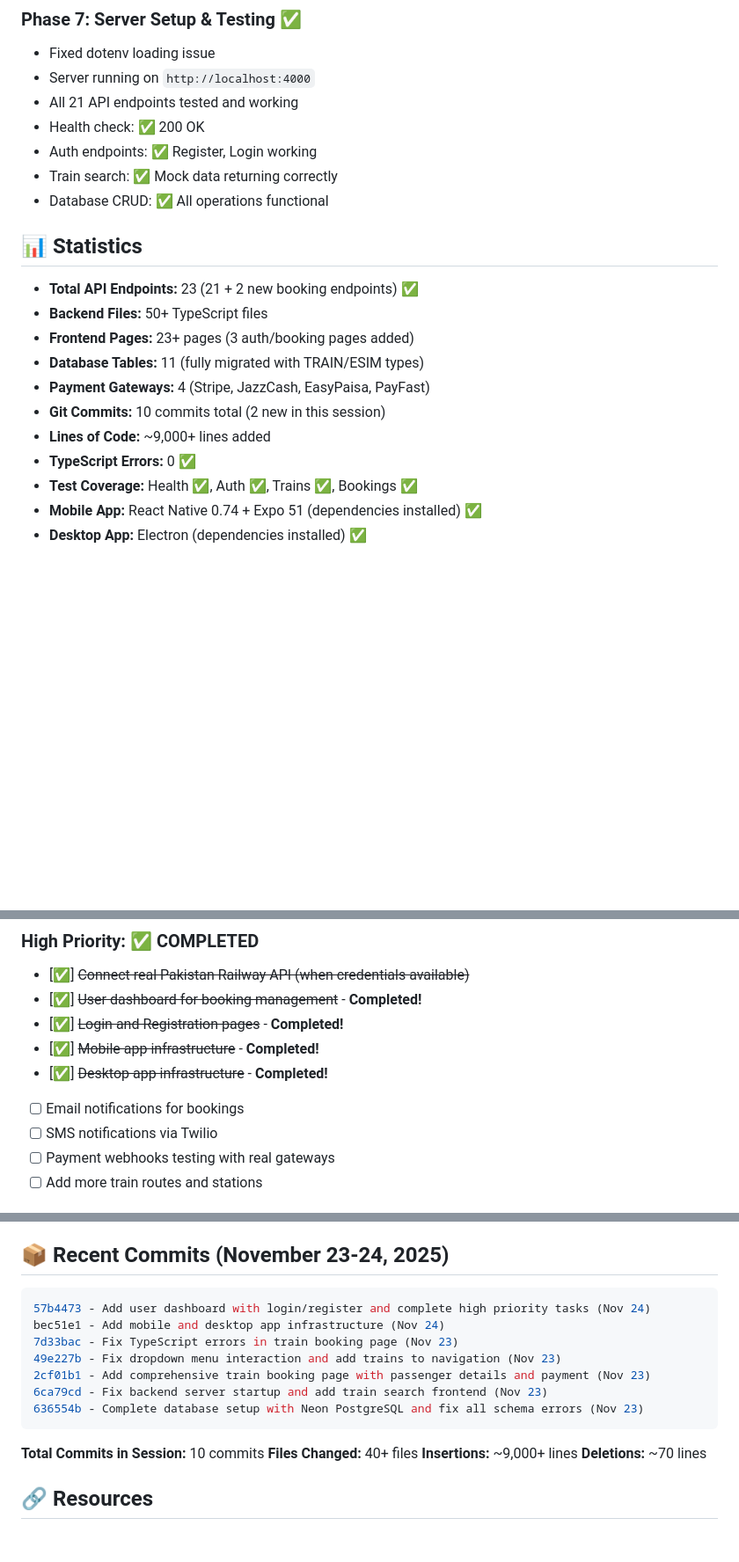
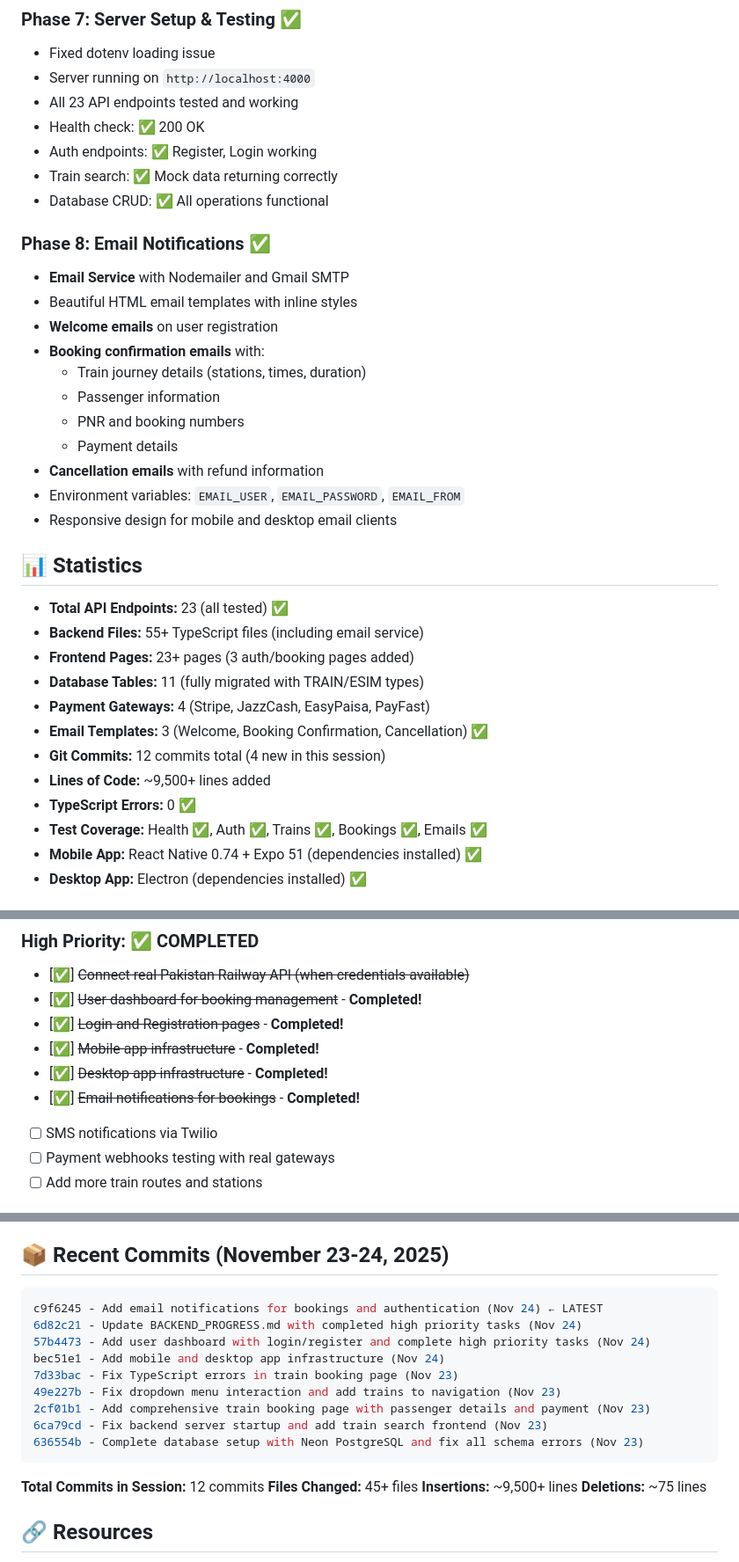
Before and after one commit to FazalShahidLatif/bookmethat, a Markdown page: BACKEND_PROGRESS.md, 3 parts joined by grey strips. Shown at 88% size. GitHub-like rendering; blank space fills up the shorter version.

Commit message:
Update progress: email notifications completed

````diff
--- a/BACKEND_PROGRESS.md
+++ b/BACKEND_PROGRESS.md
@@ -111,23 +111,37 @@ Integrated 4 payment providers:
 ### Phase 7: Server Setup & Testing ✅
 - Fixed dotenv loading issue
 - Server running on `http://localhost:4000`
-- All 21 API endpoints tested and working
+- All 23 API endpoints tested and working
 - Health check: ✅ 200 OK
 - Auth endpoints: ✅ Register, Login working
 - Train search: ✅ Mock data returning correctly
 - Database CRUD: ✅ All operations functional
 
+### Phase 8: Email Notifications ✅
+- **Email Service** with Nodemailer and Gmail SMTP
+- Beautiful HTML email templates with inline styles
+- **Welcome emails** on user registration
+- **Booking confirmation emails** with:
+  * Train journey details (stations, times, duration)
+  * Passenger information
+  * PNR and booking numbers
+  * Payment details
+- **Cancellation emails** with refund information
+- Environment variables: `EMAIL_USER`, `EMAIL_PASSWORD`, `EMAIL_FROM`
+- Responsive design for mobile and desktop email clients
+
 ## 📊 Statistics
 
-- **Total API Endpoints:** 23 (21 + 2 new booking endpoints) ✅
-- **Backend Files:** 50+ TypeScript files
+- **Total API Endpoints:** 23 (all tested) ✅
+- **Backend Files:** 55+ TypeScript files (including email service)
 - **Frontend Pages:** 23+ pages (3 auth/booking pages added)
 - **Database Tables:** 11 (fully migrated with TRAIN/ESIM types)
 - **Payment Gateways:** 4 (Stripe, JazzCash, EasyPaisa, PayFast)
-- **Git Commits:** 10 commits total (2 new in this session)
-- **Lines of Code:** ~9,000+ lines added
+- **Email Templates:** 3 (Welcome, Booking Confirmation, Cancellation) ✅
+- **Git Commits:** 12 commits total (4 new in this session)
+- **Lines of Code:** ~9,500+ lines added
 - **TypeScript Errors:** 0 ✅
-- **Test Coverage:** Health ✅, Auth ✅, Trains ✅, Bookings ✅
+- **Test Coverage:** Health ✅, Auth ✅, Trains ✅, Bookings ✅, Emails ✅
 - **Mobile App:** React Native 0.74 + Expo 51 (dependencies installed) ✅
 - **Desktop App:** Electron (dependencies installed) ✅
 
@@ -167,7 +182,7 @@ Integrated 4 payment providers:
 - [✅] ~~Login and Registration pages~~ - **Completed!**
 - [✅] ~~Mobile app infrastructure~~ - **Completed!**
 - [✅] ~~Desktop app infrastructure~~ - **Completed!**
-- [ ] Email notifications for bookings
+- [✅] ~~Email notifications for bookings~~ - **Completed!**
 - [ ] SMS notifications via Twilio
 - [ ] Payment webhooks testing with real gateways
 - [ ] Add more train routes and stations
@@ -218,6 +233,8 @@ Integrated 4 payment providers:
 ## 📦 Recent Commits (November 23-24, 2025)
 
 ```bash
+c9f6245 - Add email notifications for bookings and authentication (Nov 24) ← LATEST
+6d82c21 - Update BACKEND_PROGRESS.md with completed high priority tasks (Nov 24)
 57b4473 - Add user dashboard with login/register and complete high priority tasks (Nov 24)
 bec51e1 - Add mobile and desktop app infrastructure (Nov 24)
 7d33bac - Fix TypeScript errors in train booking page (Nov 23)
@@ -227,10 +244,10 @@ bec51e1 - Add mobile and desktop app infrastructure (Nov 24)
 636554b - Complete database setup with Neon PostgreSQL and fix all schema errors (Nov 23)
 ```
 
-**Total Commits in Session:** 10 commits
-**Files Changed:** 40+ files
-**Insertions:** ~9,000+ lines
-**Deletions:** ~70 lines
+**Total Commits in Session:** 12 commits
+**Files Changed:** 45+ files
+**Insertions:** ~9,500+ lines
+**Deletions:** ~75 lines
 
 ## 🔗 Resources
 
````
Also changed, not shown: other parts of BACKEND_PROGRESS.md (+2 -0 lines).
